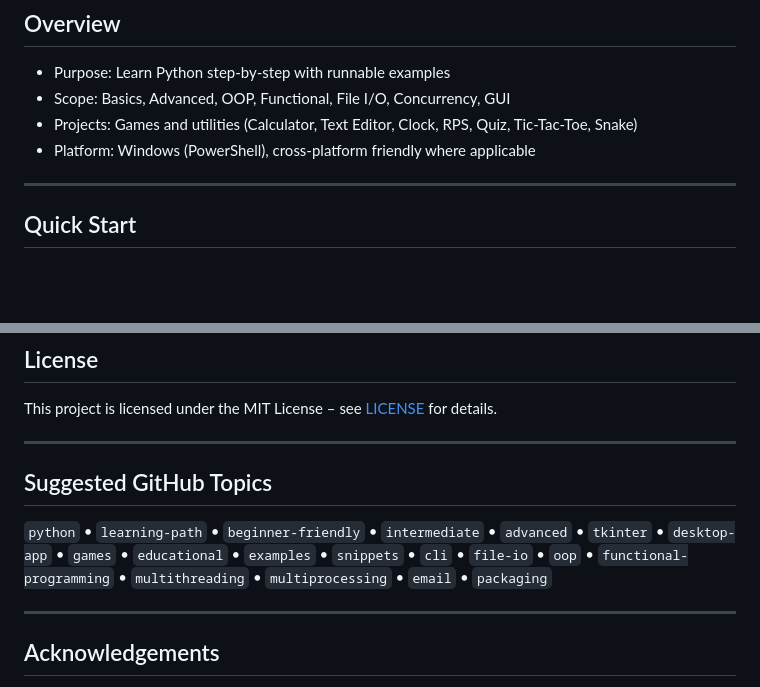
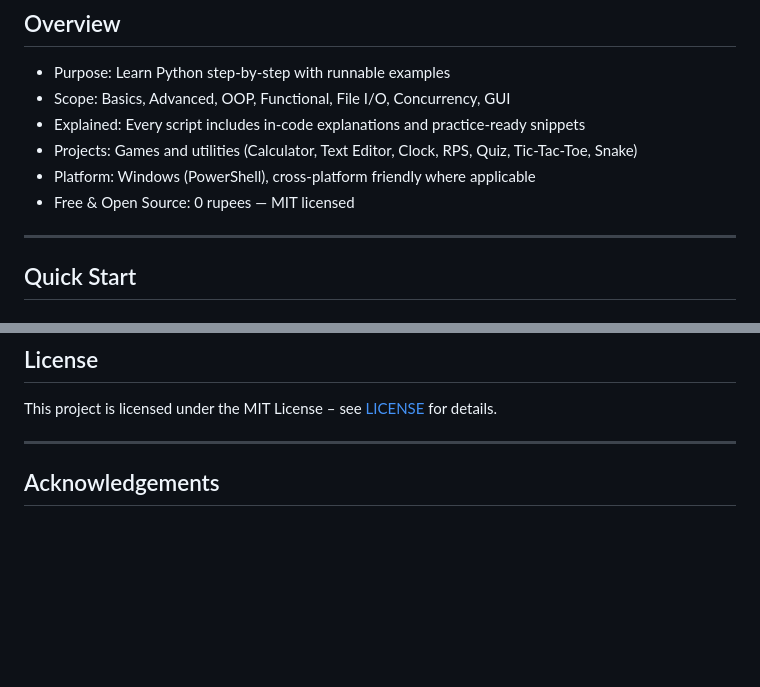
Before and after one commit to Mandar123454/Python-Journey, a Markdown page: README.md, 2 parts joined by grey strips. GitHub-like rendering; blank space fills up the shorter version.

Commit message:
docs: highlight in-code explanations and free open-source (0 rupees)

```diff
--- a/README.md
+++ b/README.md
@@ -14,8 +14,10 @@ This repository contains 100+ numbered scripts from 01 → 101 plus supporting a
 ## Overview
 - Purpose: Learn Python step‑by‑step with runnable examples
 - Scope: Basics, Advanced, OOP, Functional, File I/O, Concurrency, GUI
+- Explained: Every script includes in‑code explanations and practice‑ready snippets
 - Projects: Games and utilities (Calculator, Text Editor, Clock, RPS, Quiz, Tic‑Tac‑Toe, Snake)
 - Platform: Windows (PowerShell), cross‑platform friendly where applicable
+- Free & Open Source: 0 rupees — MIT licensed
 
 ---
 
@@ -232,11 +234,6 @@ This project is licensed under the MIT License – see [LICENSE](LICENSE) for de
 
 ---
 
-## Suggested GitHub Topics
-
-`python` • `learning-path` • `beginner-friendly` • `intermediate` • `advanced` • `tkinter` • `desktop-app` • `games` • `educational` • `examples` • `snippets` • `cli` • `file-io` • `oop` • `functional-programming` • `multithreading` • `multiprocessing` • `email` • `packaging`
-
----
 
 ## Acknowledgements
 
```
